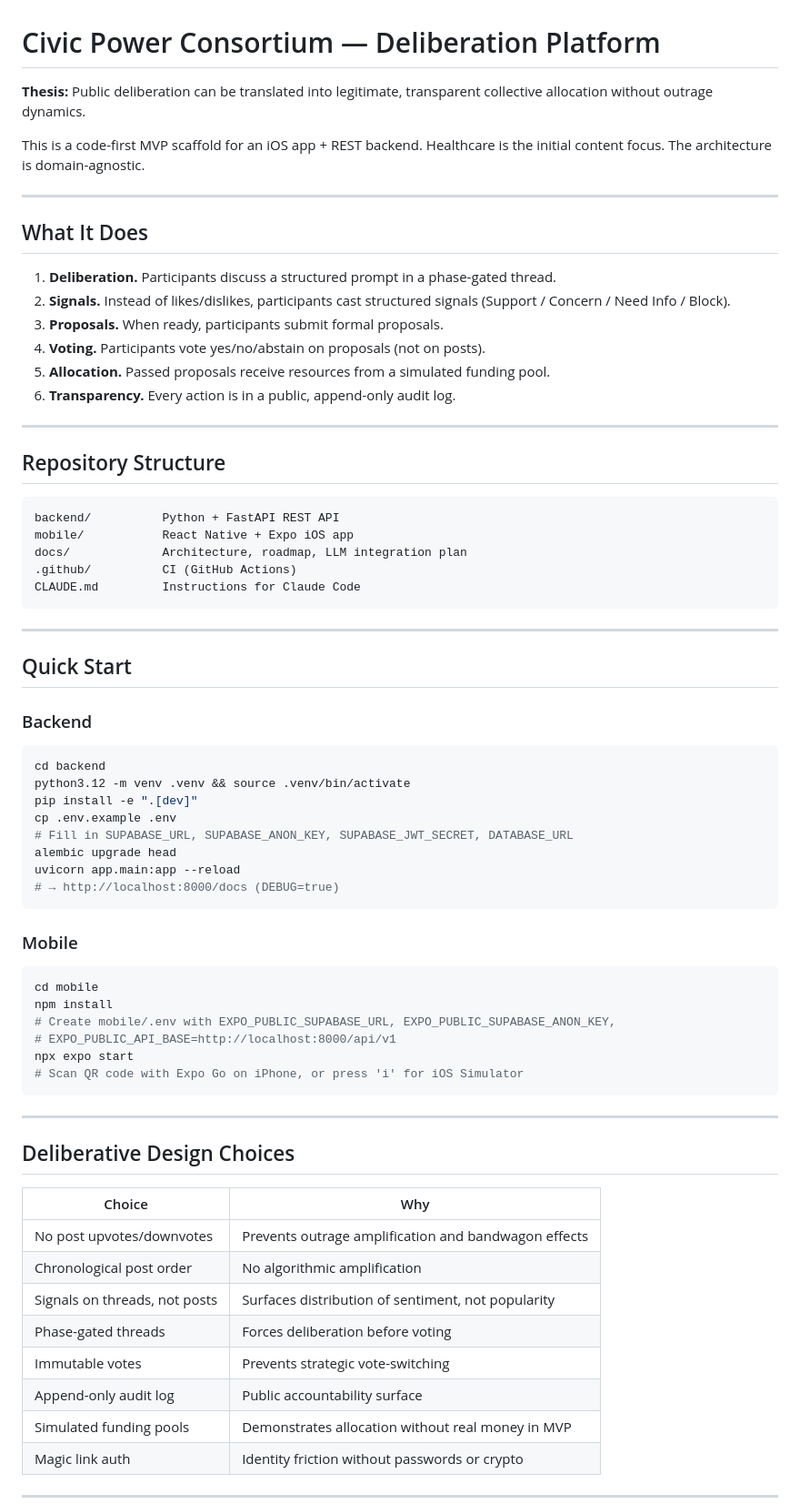
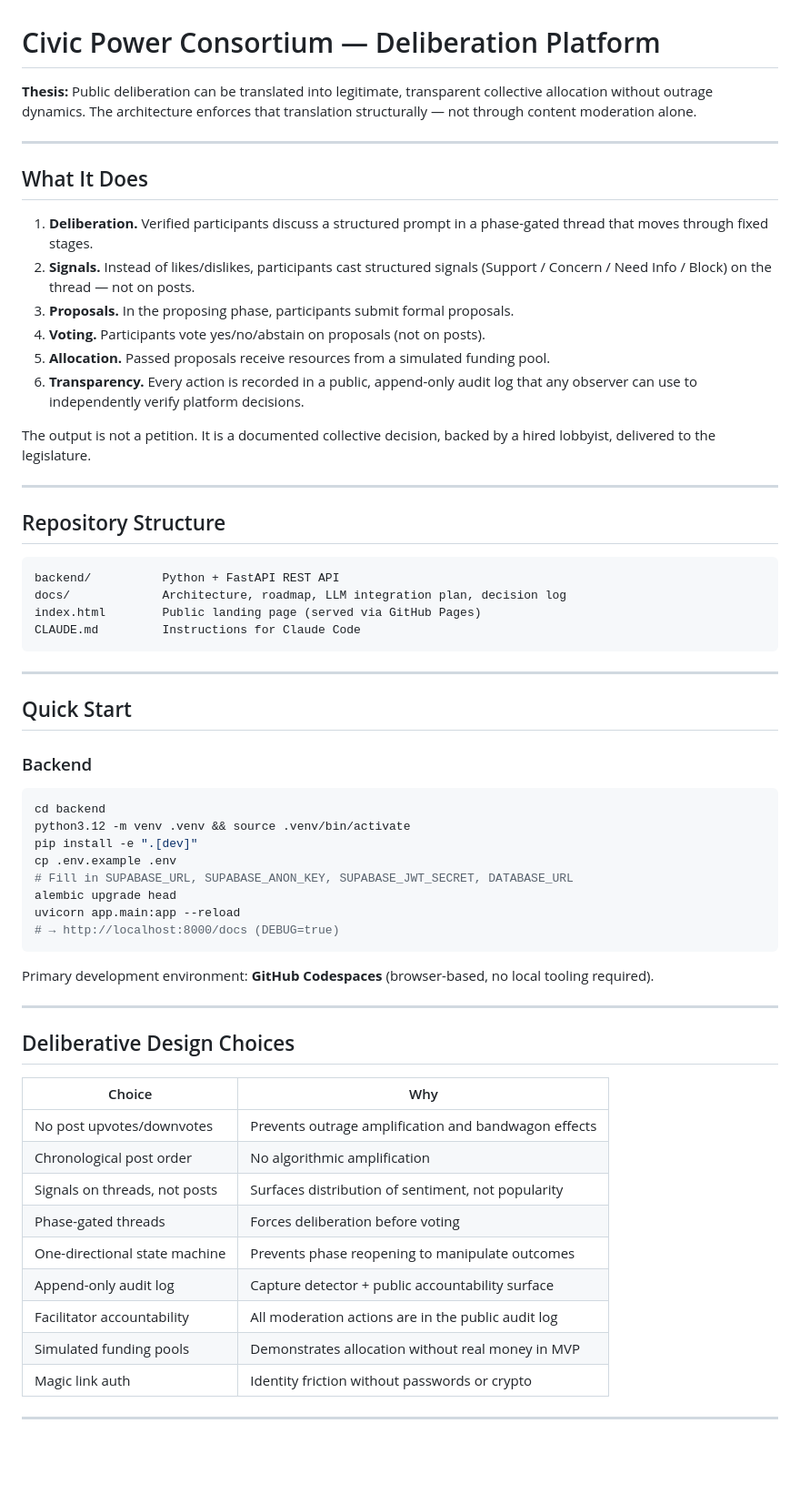
Before and after one commit to jacksuter12/civic-platform-mvp, a Markdown page: README.md, the part around one of its changes. Shown at 91% size. Rendered like a GitHub page; blank space fills up the shorter version.

````diff
--- a/README.md
+++ b/README.md
@@ -1,32 +1,33 @@
 # Civic Power Consortium — Deliberation Platform
 
 **Thesis:** Public deliberation can be translated into legitimate, transparent
-collective allocation without outrage dynamics.
-
-This is a code-first MVP scaffold for an iOS app + REST backend. Healthcare is
-the initial content focus. The architecture is domain-agnostic.
+collective allocation without outrage dynamics. The architecture enforces that
+translation structurally — not through content moderation alone.
 
 ---
 
 ## What It Does
 
-1. **Deliberation.** Participants discuss a structured prompt in a phase-gated thread.
+1. **Deliberation.** Verified participants discuss a structured prompt in a
+   phase-gated thread that moves through fixed stages.
 2. **Signals.** Instead of likes/dislikes, participants cast structured signals
-   (Support / Concern / Need Info / Block).
-3. **Proposals.** When ready, participants submit formal proposals.
+   (Support / Concern / Need Info / Block) on the thread — not on posts.
+3. **Proposals.** In the proposing phase, participants submit formal proposals.
 4. **Voting.** Participants vote yes/no/abstain on proposals (not on posts).
 5. **Allocation.** Passed proposals receive resources from a simulated funding pool.
-6. **Transparency.** Every action is in a public, append-only audit log.
+6. **Transparency.** Every action is recorded in a public, append-only audit log
+   that any observer can use to independently verify platform decisions.
+
+The output is not a petition. It is a documented collective decision, backed by
+a hired lobbyist, delivered to the legislature.
 
 ---
 
 ## Repository Structure
-
 ```
 backend/          Python + FastAPI REST API
-mobile/           React Native + Expo iOS app
-docs/             Architecture, roadmap, LLM integration plan
-.github/          CI (GitHub Actions)
+docs/             Architecture, roadmap, LLM integration plan, decision log
+index.html        Public landing page (served via GitHub Pages)
 CLAUDE.md         Instructions for Claude Code
 ```
 
@@ -35,7 +36,6 @@ CLAUDE.md         Instructions for Claude Code
 ## Quick Start
 
 ### Backend
-
 ```bash
 cd backend
 python3.12 -m venv .venv && source .venv/bin/activate
@@ -47,16 +47,8 @@ uvicorn app.main:app --reload
 # → http://localhost:8000/docs (DEBUG=true)
 ```
 
-### Mobile
-
-```bash
-cd mobile
-npm install
-# Create mobile/.env with EXPO_PUBLIC_SUPABASE_URL, EXPO_PUBLIC_SUPABASE_ANON_KEY,
-# EXPO_PUBLIC_API_BASE=http://localhost:8000/api/v1
-npx expo start
-# Scan QR code with Expo Go on iPhone, or press 'i' for iOS Simulator
-```
+Primary development environment: **GitHub Codespaces** (browser-based, no local
+tooling required).
 
 ---
 
@@ -68,8 +60,9 @@ npx expo start
 | Chronological post order | No algorithmic amplification |
 | Signals on threads, not posts | Surfaces distribution of sentiment, not popularity |
 | Phase-gated threads | Forces deliberation before voting |
-| Immutable votes | Prevents strategic vote-switching |
-| Append-only audit log | Public accountability surface |
+| One-directional state machine | Prevents phase reopening to manipulate outcomes |
+| Append-only audit log | Capture detector + public accountability surface |
+| Facilitator accountability | All moderation actions are in the public audit log |
 | Simulated funding pools | Demonstrates allocation without real money in MVP |
 | Magic link auth | Identity friction without passwords or crypto |
 
````
Also changed, not shown: other parts of README.md (+24 -18 lines).
